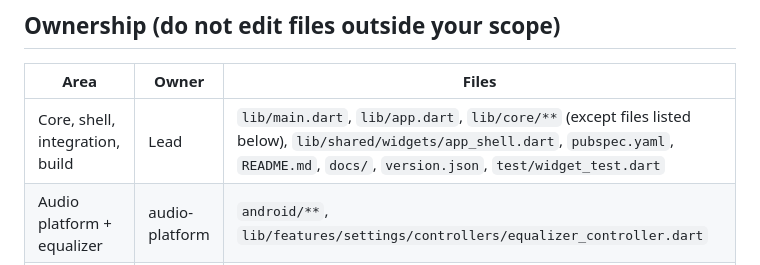
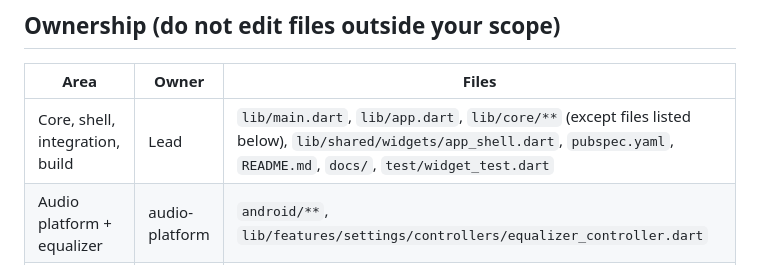
Before and after one commit to Niceman014/NM-Vybe, a Markdown page: docs/ARCHITECTURE.md, the part around the change. GitHub-like rendering.

```diff
--- a/docs/ARCHITECTURE.md
+++ b/docs/ARCHITECTURE.md
@@ -57,7 +57,7 @@ lib/
 
 | Area | Owner | Files |
 | --- | --- | --- |
-| Core, shell, integration, build | Lead | `lib/main.dart`, `lib/app.dart`, `lib/core/**` (except files listed below), `lib/shared/widgets/app_shell.dart`, `pubspec.yaml`, `README.md`, `docs/`, `version.json`, `test/widget_test.dart` |
+| Core, shell, integration, build | Lead | `lib/main.dart`, `lib/app.dart`, `lib/core/**` (except files listed below), `lib/shared/widgets/app_shell.dart`, `pubspec.yaml`, `README.md`, `docs/`, `test/widget_test.dart` |
 | Audio platform + equalizer | audio-platform | `android/**`, `lib/features/settings/controllers/equalizer_controller.dart` |
 | Scanning, tags, lyrics | library-data | `lib/core/services/tag_reader.dart`, `lib/core/services/scanner_service.dart`, `lib/core/services/lyrics_service.dart`, `lib/features/library/controllers/scan_controller.dart`, `test/tag_reader_test.dart`, `test/lyrics_service_test.dart`, `test/scanner_service_test.dart` |
 | Player UI | player-ui | `lib/shared/widgets/album_art.dart`, `lib/shared/widgets/mini_player.dart`, `lib/features/player/views/**`, `lib/features/player/controllers/palette_controller.dart` |
```
Also changed, not shown: docs/CHATGPT_INSTRUCTIONS.md (+7 -6 lines), docs/UPDATES.md (added, +100 -0 lines).
